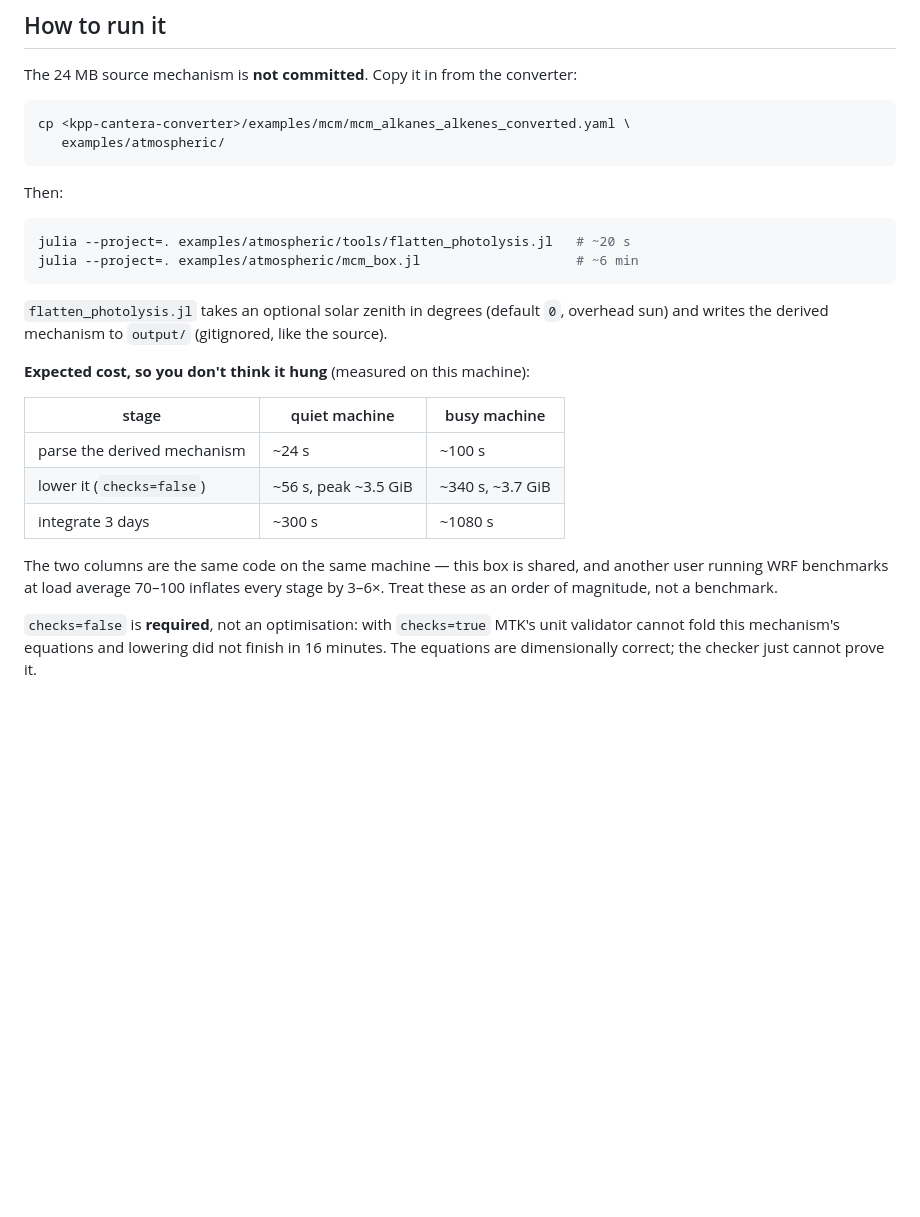
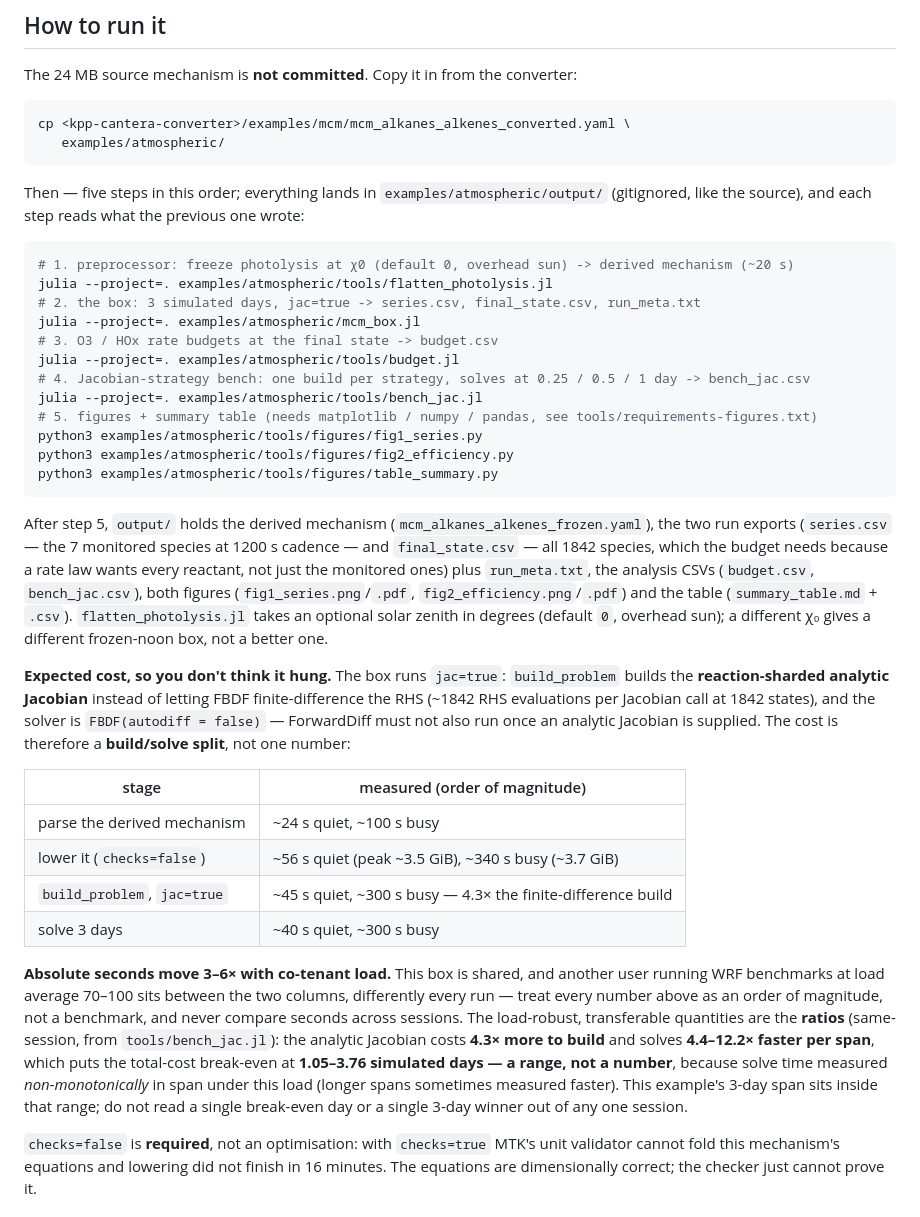
Before and after one commit to VANvonZHANG/ChemMechSim.jl, a Markdown page: examples/atmospheric/README.md, the part around one of its changes. Drawn GitHub-style; blank space fills up the shorter version.

Commit message:
docs(examples): the analysis pipeline, the jac=true cost split, and what the figures show
Rewrites "How to run it" as the actual five-step pipeline (flatten -> box ->
budget -> bench -> figures/table), each step named with what it reads and
writes, and replaces the stale finite-difference cost table with the measured
build/solve split under jac=true.

Two honesty rules carried through every number:
- Absolute seconds are orders of magnitude, not benchmarks: the box is shared,
  co-tenant load moves timings 3-6x. The transferable quantities are the
  same-session RATIOS (build 4.3x costlier, solve 4.4-12.2x faster per span)
  and the break-even is a RANGE (1.05-3.76 d in one session, 0.82-1.02 d in
  the fresh end-to-end run -- the range itself moves with load), never a
  single day or a single 3-day winner.
- New "What the figures show" section states each figure's conclusion and
  repeats the frozen-photolysis caveat up front, so a figure separated from
  this README cannot be mistaken for a diurnal run.

Verified end to end from an empty output/: all 7 pipeline steps green, 13
artifacts produced. The Julia suite was intentionally not re-run locally for
this commit (user decision): the branch touches no src/ or test/ file, and CI
runs the suite on the pushed branch.

````diff
--- a/examples/atmospheric/README.md
+++ b/examples/atmospheric/README.md
@@ -29,27 +29,56 @@ cp <kpp-cantera-converter>/examples/mcm/mcm_alkanes_alkenes_converted.yaml \
    examples/atmospheric/
 ```
 
-Then:
+Then — five steps in this order; everything lands in `examples/atmospheric/output/` (gitignored,
+like the source), and each step reads what the previous one wrote:
 
 ```bash
-julia --project=. examples/atmospheric/tools/flatten_photolysis.jl   # ~20 s
-julia --project=. examples/atmospheric/mcm_box.jl                    # ~6 min
+# 1. preprocessor: freeze photolysis at χ0 (default 0, overhead sun) -> derived mechanism (~20 s)
+julia --project=. examples/atmospheric/tools/flatten_photolysis.jl
+# 2. the box: 3 simulated days, jac=true -> series.csv, final_state.csv, run_meta.txt
+julia --project=. examples/atmospheric/mcm_box.jl
+# 3. O3 / HOx rate budgets at the final state -> budget.csv
+julia --project=. examples/atmospheric/tools/budget.jl
+# 4. Jacobian-strategy bench: one build per strategy, solves at 0.25 / 0.5 / 1 day -> bench_jac.csv
+julia --project=. examples/atmospheric/tools/bench_jac.jl
+# 5. figures + summary table (needs matplotlib / numpy / pandas, see tools/requirements-figures.txt)
+python3 examples/atmospheric/tools/figures/fig1_series.py
+python3 examples/atmospheric/tools/figures/fig2_efficiency.py
+python3 examples/atmospheric/tools/figures/table_summary.py
 ```
 
-`flatten_photolysis.jl` takes an optional solar zenith in degrees (default `0`, overhead sun)
-and writes the derived mechanism to `output/` (gitignored, like the source).
+After step 5, `output/` holds the derived mechanism (`mcm_alkanes_alkenes_frozen.yaml`), the
+two run exports (`series.csv` — the 7 monitored species at 1200 s cadence — and
+`final_state.csv` — all 1842 species, which the budget needs because a rate law wants every
+reactant, not just the monitored ones) plus `run_meta.txt`, the analysis CSVs (`budget.csv`,
+`bench_jac.csv`), both figures (`fig1_series.png`/`.pdf`, `fig2_efficiency.png`/`.pdf`) and
+the table (`summary_table.md` + `.csv`). `flatten_photolysis.jl` takes an optional solar
+zenith in degrees (default `0`, overhead sun); a different χ₀ gives a different frozen-noon
+box, not a better one.
 
-**Expected cost, so you don't think it hung** (measured on this machine):
+**Expected cost, so you don't think it hung.** The box runs `jac=true`: `build_problem`
+builds the **reaction-sharded analytic Jacobian** instead of letting FBDF finite-difference
+the RHS (~1842 RHS evaluations per Jacobian call at 1842 states), and the solver is
+`FBDF(autodiff = false)` — ForwardDiff must not also run once an analytic Jacobian is
+supplied. The cost is therefore a **build/solve split**, not one number:
 
-| stage | quiet machine | busy machine |
-|---|---|---|
-| parse the derived mechanism | ~24 s | ~100 s |
-| lower it (`checks=false`) | ~56 s, peak ~3.5 GiB | ~340 s, ~3.7 GiB |
-| integrate 3 days | ~300 s | ~1080 s |
+| stage | measured (order of magnitude) |
+|---|---|
+| parse the derived mechanism | ~24 s quiet, ~100 s busy |
+| lower it (`checks=false`) | ~56 s quiet (peak ~3.5 GiB), ~340 s busy (~3.7 GiB) |
+| `build_problem`, `jac=true` | ~45 s quiet, ~300 s busy — 4.3× the finite-difference build |
+| solve 3 days | ~40 s quiet, ~300 s busy |
 
-The two columns are the same code on the same machine — this box is shared, and another user
-running WRF benchmarks at load average 70–100 inflates every stage by 3–6×. Treat these as an
-order of magnitude, not a benchmark.
+**Absolute seconds move 3–6× with co-tenant load.** This box is shared, and another user
+running WRF benchmarks at load average 70–100 sits between the two columns, differently every
+run — treat every number above as an order of magnitude, not a benchmark, and never compare
+seconds across sessions. The load-robust, transferable quantities are the **ratios**
+(same-session, from `tools/bench_jac.jl`): the analytic Jacobian costs **4.3× more to build**
+and solves **4.4–12.2× faster per span**, which puts the total-cost break-even at **1.05–3.76
+simulated days — a range, not a number**, because solve time measured *non-monotonically* in
+span under this load (longer spans sometimes measured faster). This example's 3-day span sits
+inside that range; do not read a single break-even day or a single 3-day winner out of any one
+session.
 
 `checks=false` is **required**, not an optimisation: with `checks=true` MTK's unit validator
 cannot fold this mechanism's equations and lowering did not finish in 16 minutes. The equations
````
Also changed, not shown: other parts of examples/atmospheric/README.md (+31 -0 lines).
